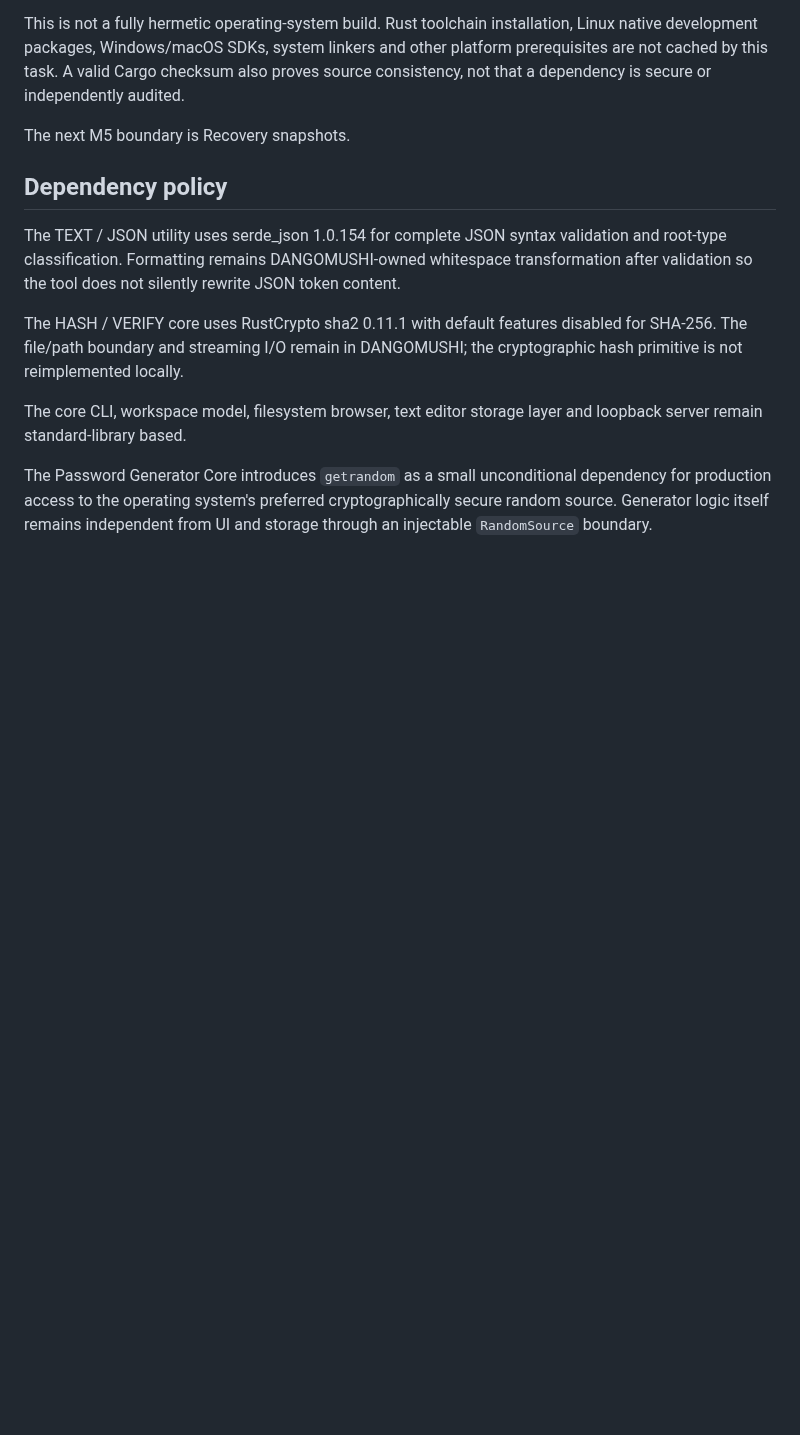
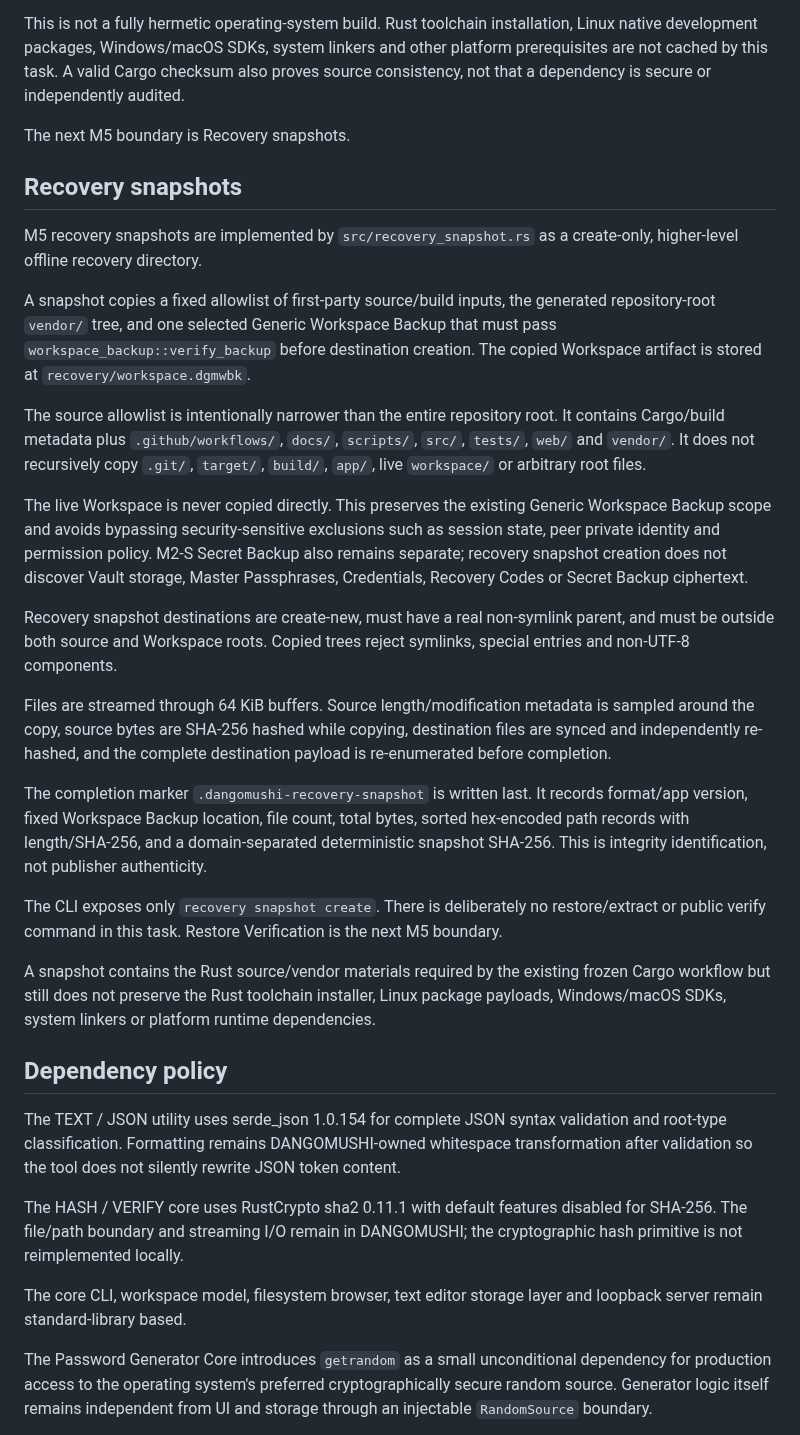
Before and after one commit to E20C1/dangomushi-usb, a Markdown page: docs/ARCHITECTURE.md, the part around the change. GitHub-like rendering; blank space fills up the shorter version.

Commit message:
docs: add recovery snapshot architecture

```diff
--- a/docs/ARCHITECTURE.md
+++ b/docs/ARCHITECTURE.md
@@ -554,6 +554,26 @@ This is not a fully hermetic operating-system build. Rust toolchain installation
 
 The next M5 boundary is Recovery snapshots.
 
+## Recovery snapshots
+
+M5 recovery snapshots are implemented by `src/recovery_snapshot.rs` as a create-only, higher-level offline recovery directory.
+
+A snapshot copies a fixed allowlist of first-party source/build inputs, the generated repository-root `vendor/` tree, and one selected Generic Workspace Backup that must pass `workspace_backup::verify_backup` before destination creation. The copied Workspace artifact is stored at `recovery/workspace.dgmwbk`.
+
+The source allowlist is intentionally narrower than the entire repository root. It contains Cargo/build metadata plus `.github/workflows/`, `docs/`, `scripts/`, `src/`, `tests/`, `web/` and `vendor/`. It does not recursively copy `.git/`, `target/`, `build/`, `app/`, live `workspace/` or arbitrary root files.
+
+The live Workspace is never copied directly. This preserves the existing Generic Workspace Backup scope and avoids bypassing security-sensitive exclusions such as session state, peer private identity and permission policy. M2-S Secret Backup also remains separate; recovery snapshot creation does not discover Vault storage, Master Passphrases, Credentials, Recovery Codes or Secret Backup ciphertext.
+
+Recovery snapshot destinations are create-new, must have a real non-symlink parent, and must be outside both source and Workspace roots. Copied trees reject symlinks, special entries and non-UTF-8 components.
+
+Files are streamed through 64 KiB buffers. Source length/modification metadata is sampled around the copy, source bytes are SHA-256 hashed while copying, destination files are synced and independently re-hashed, and the complete destination payload is re-enumerated before completion.
+
+The completion marker `.dangomushi-recovery-snapshot` is written last. It records format/app version, fixed Workspace Backup location, file count, total bytes, sorted hex-encoded path records with length/SHA-256, and a domain-separated deterministic snapshot SHA-256. This is integrity identification, not publisher authenticity.
+
+The CLI exposes only `recovery snapshot create`. There is deliberately no restore/extract or public verify command in this task. Restore Verification is the next M5 boundary.
+
+A snapshot contains the Rust source/vendor materials required by the existing frozen Cargo workflow but still does not preserve the Rust toolchain installer, Linux package payloads, Windows/macOS SDKs, system linkers or platform runtime dependencies.
+
 
 ## Dependency policy
 
```
